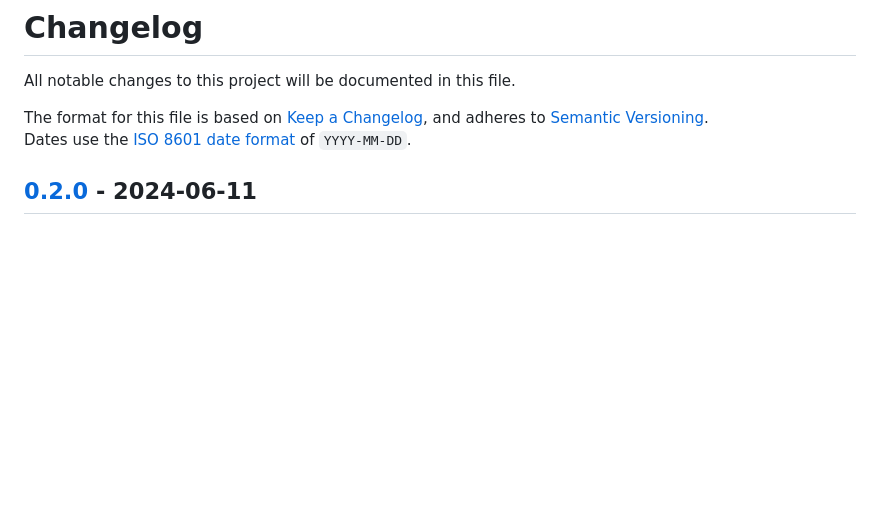
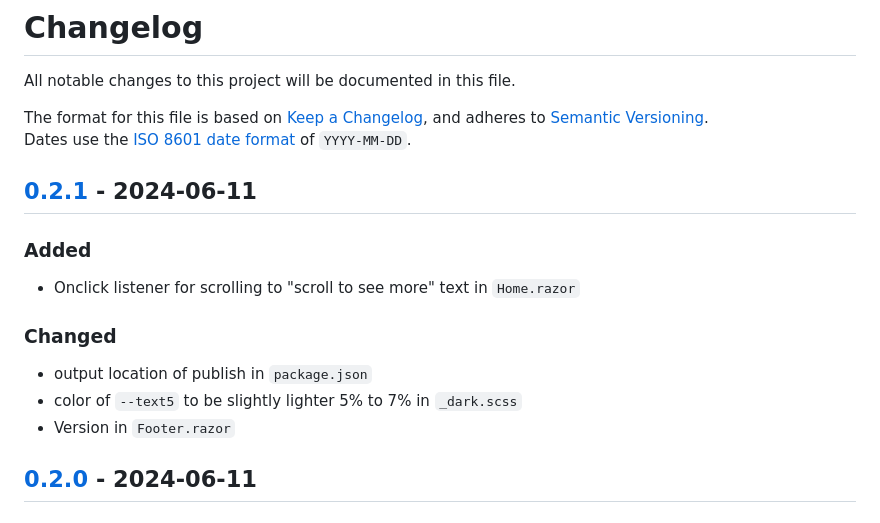
Before and after one commit to kimlukasmyrvold/personal_site, a Markdown page: README.md, the part around one of its changes. GitHub-like rendering; blank space fills up the shorter version.

```diff
--- a/README.md
+++ b/README.md
@@ -14,6 +14,20 @@ All notable changes to this project will be documented in this file.
 The format for this file is based on [Keep a Changelog](https://keepachangelog.com/en/1.1.0/),
 and adheres to [Semantic Versioning](https://semver.org/spec/v2.0.0.html).<br>
 Dates use the [ISO 8601 date format](https://www.iso.org/iso-8601-date-and-time-format.html) of `YYYY-MM-DD`.
+
+
+## [0.2.1] - 2024-06-11
+
+### Added
+
+- Onclick listener for scrolling to "scroll to see more" text in `Home.razor`
+
+### Changed
+
+- output location of publish in `package.json`
+- color of `--text5` to be slightly lighter 5% to 7% in `_dark.scss`
+- Version in `Footer.razor`
+
 
 ## [0.2.0] - 2024-06-11
 
```
Also changed, not shown: other parts of README.md (+1 -0 lines).
